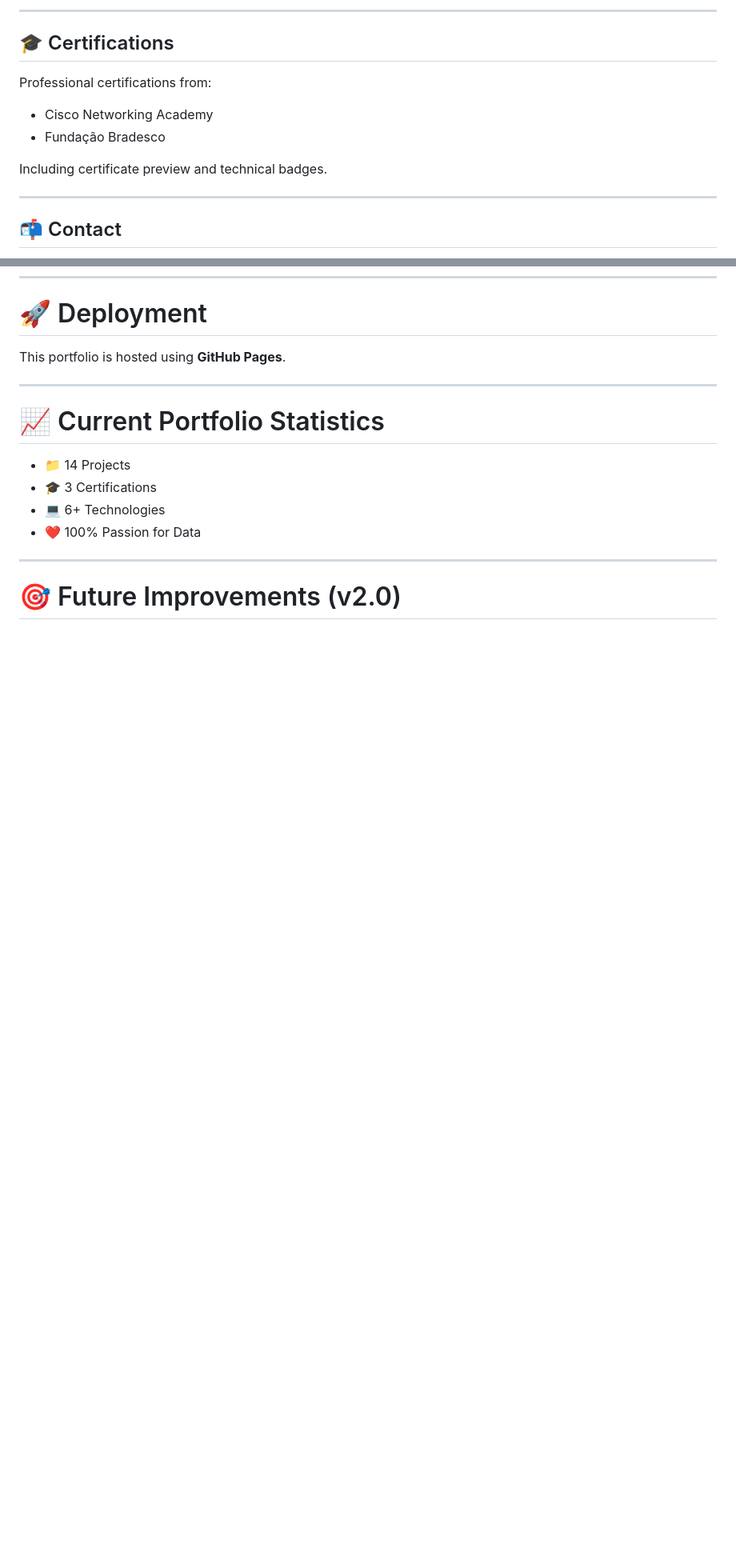
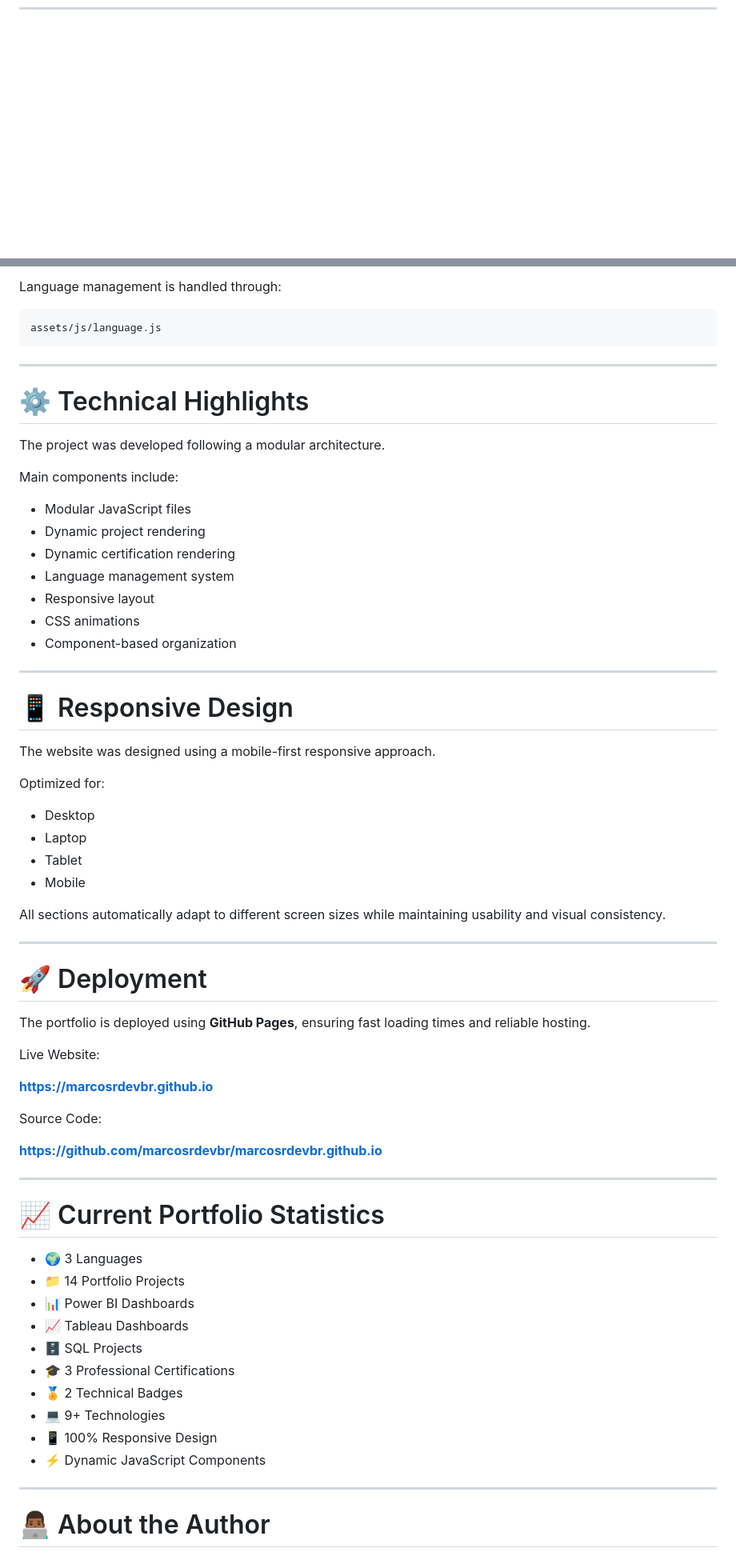
Before and after one commit to marcosrdevbr/marcosrdevbr.github.io, a Markdown page: README.md, 2 parts joined by grey strips. Shown at 80% size. GitHub-like rendering; blank space fills up the shorter version.

````diff
--- a/README.md
+++ b/README.md
@@ -149,15 +86,0 @@ Complete collection of portfolio projects including:
----
-
-## 🎓 Certifications
-
-Professional certifications from:
-
-- Cisco Networking Academy
-- Fundação Bradesco
-
-Including certificate preview and technical badges.
-
----
-
-## 📬 Contact
-
@@ -191,17 +310,70 @@ Optimized for:
+Language management is handled through:
+
+```text
+assets/js/language.js
+```
+
+---
+
+# ⚙️ Technical Highlights
+
+The project was developed following a modular architecture.
+
+Main components include:
+
+- Modular JavaScript files
+- Dynamic project rendering
+- Dynamic certification rendering
+- Language management system
+- Responsive layout
+- CSS animations
+- Component-based organization
+
+---
+
+# 📱 Responsive Design
+
+The website was designed using a mobile-first responsive approach.
+
+Optimized for:
+
+- Desktop
+- Laptop
+- Tablet
+- Mobile
+
+All sections automatically adapt to different screen sizes while maintaining usability and visual consistency.
+
+---
+
 # 🚀 Deployment
 
-This portfolio is hosted using **GitHub Pages**.
+The portfolio is deployed using **GitHub Pages**, ensuring fast loading times and reliable hosting.
+
+Live Website:
+
+**https://marcosrdevbr.github.io**
+
+Source Code:
+
+**https://github.com/marcosrdevbr/marcosrdevbr.github.io**
 
 ---
 
 # 📈 Current Portfolio Statistics
 
-- 📁 14 Projects
-- 🎓 3 Certifications
-- 💻 6+ Technologies
-- ❤️ 100% Passion for Data
+- 🌍 3 Languages
+- 📁 14 Portfolio Projects
+- 📊 Power BI Dashboards
+- 📈 Tableau Dashboards
+- 🗄 SQL Projects
+- 🎓 3 Professional Certifications
+- 🏅 2 Technical Badges
+- 💻 9+ Technologies
+- 📱 100% Responsive Design
+- ⚡ Dynamic JavaScript Components
 
 ---
 
-# 🎯 Future Improvements (v2.0)
+# 👨🏾‍💻 About the Author
 
````
Also changed, not shown: other parts of README.md (+351 -152 lines).
